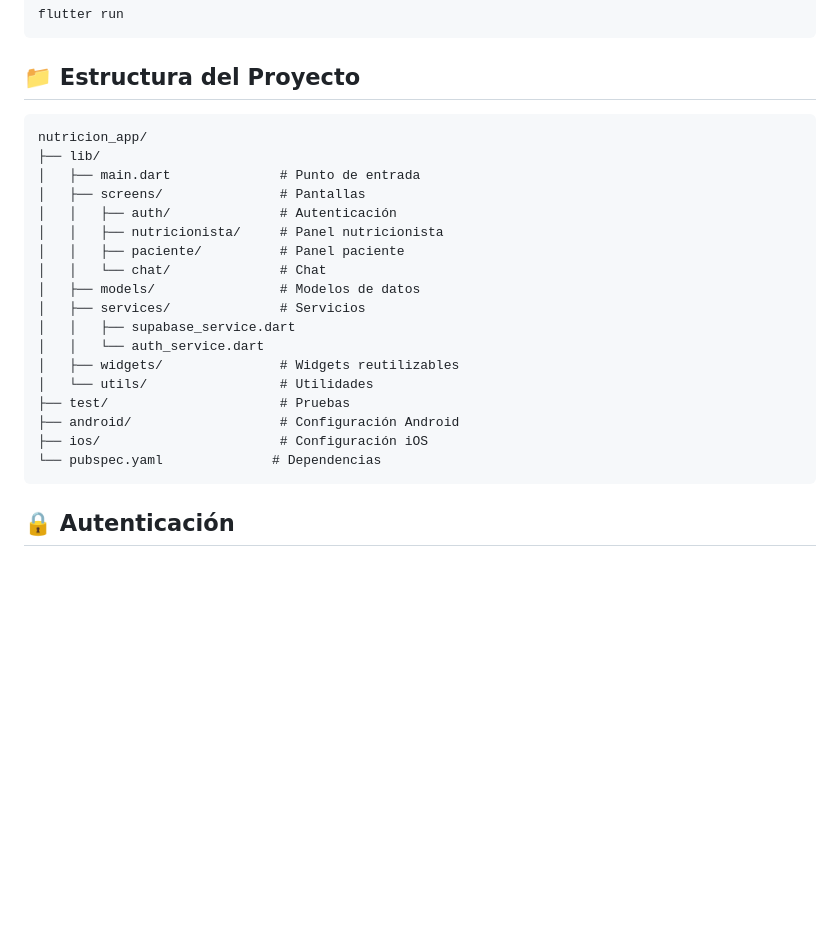
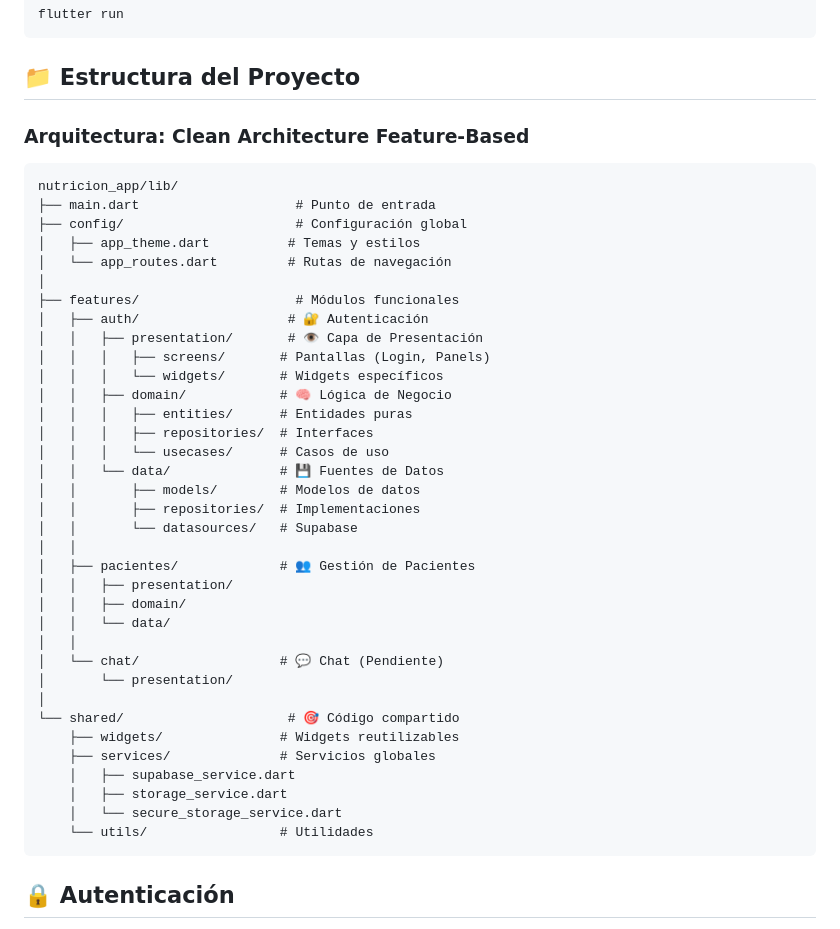
Before and after one commit to DiegoRozo23/nutricionApp, a Markdown page: README.md, the part around the change. Drawn GitHub-style; blank space fills up the shorter version.

Commit message:
Actualizar README: reflejar arquitectura feature-based implementada

````diff
--- a/README.md
+++ b/README.md
@@ -70,25 +70,44 @@ flutter run
 
 ## 📁 Estructura del Proyecto
 
+### Arquitectura: Clean Architecture Feature-Based
+
 ```
-nutricion_app/
-├── lib/
-│   ├── main.dart              # Punto de entrada
-│   ├── screens/               # Pantallas
-│   │   ├── auth/              # Autenticación
-│   │   ├── nutricionista/     # Panel nutricionista
-│   │   ├── paciente/          # Panel paciente
-│   │   └── chat/              # Chat
-│   ├── models/                # Modelos de datos
-│   ├── services/              # Servicios
-│   │   ├── supabase_service.dart
-│   │   └── auth_service.dart
-│   ├── widgets/               # Widgets reutilizables
-│   └── utils/                 # Utilidades
-├── test/                      # Pruebas
-├── android/                   # Configuración Android
-├── ios/                       # Configuración iOS
-└── pubspec.yaml              # Dependencias
+nutricion_app/lib/
+├── main.dart                    # Punto de entrada
+├── config/                      # Configuración global
+│   ├── app_theme.dart          # Temas y estilos
+│   └── app_routes.dart         # Rutas de navegación
+│
+├── features/                    # Módulos funcionales
+│   ├── auth/                   # 🔐 Autenticación
+│   │   ├── presentation/       # 👁️ Capa de Presentación
+│   │   │   ├── screens/       # Pantallas (Login, Panels)
+│   │   │   └── widgets/       # Widgets específicos
+│   │   ├── domain/            # 🧠 Lógica de Negocio
+│   │   │   ├── entities/      # Entidades puras
+│   │   │   ├── repositories/  # Interfaces
+│   │   │   └── usecases/      # Casos de uso
+│   │   └── data/              # 💾 Fuentes de Datos
+│   │       ├── models/        # Modelos de datos
+│   │       ├── repositories/  # Implementaciones
+│   │       └── datasources/   # Supabase
+│   │
+│   ├── pacientes/             # 👥 Gestión de Pacientes
+│   │   ├── presentation/
+│   │   ├── domain/
+│   │   └── data/
+│   │
+│   └── chat/                  # 💬 Chat (Pendiente)
+│       └── presentation/
+│
+└── shared/                     # 🎯 Código compartido
+    ├── widgets/               # Widgets reutilizables
+    ├── services/              # Servicios globales
+    │   ├── supabase_service.dart
+    │   ├── storage_service.dart
+    │   └── secure_storage_service.dart
+    └── utils/                 # Utilidades
 ```
 
 ## 🔒 Autenticación
````
